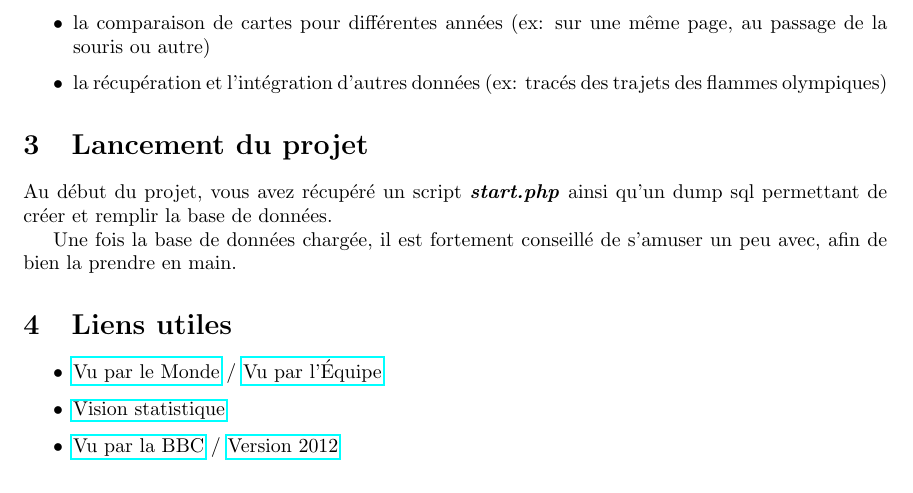
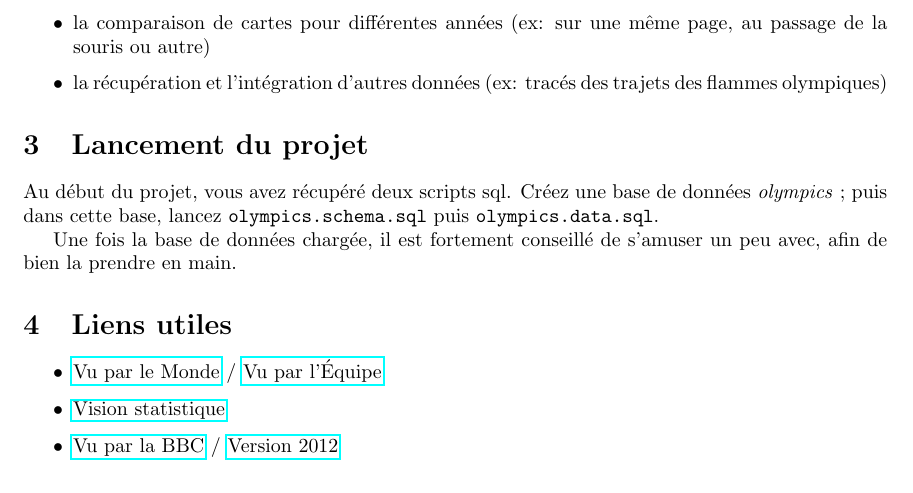
Before and after one commit to cgimazane/carthageo-projet, a LaTeX document (sujet.tex): part of page 3 of 3, cut so that both start at the same text. Compiled offline with pdfLaTeX.

Commit message:
Finalisation sujet

```diff
--- a/sujet.tex
+++ b/sujet.tex
@@ -214,7 +215,7 @@ Les ouvertures ci-dessus ne sont pas prioritaires (ni personnelles), mais la ric
 
 \section{Lancement du projet}
 
-Au début du projet, vous avez récupéré un script \textbf{\textit{start.php}} ainsi qu'un dump sql permettant de créer et remplir la base de données.
+Au début du projet, vous avez récupéré deux scripts sql. Créez une base de données \textit{olympics} ; puis dans cette base, lancez \texttt{olympics.schema.sql} puis \texttt{olympics.data.sql}.
 
 Une fois la base de données chargée, il est fortement conseillé de s'amuser un peu avec, afin de bien la prendre en main.
 
```
Also changed, not shown: README.md, sujet.pdf, sujet.tex (1 more changed lines).
